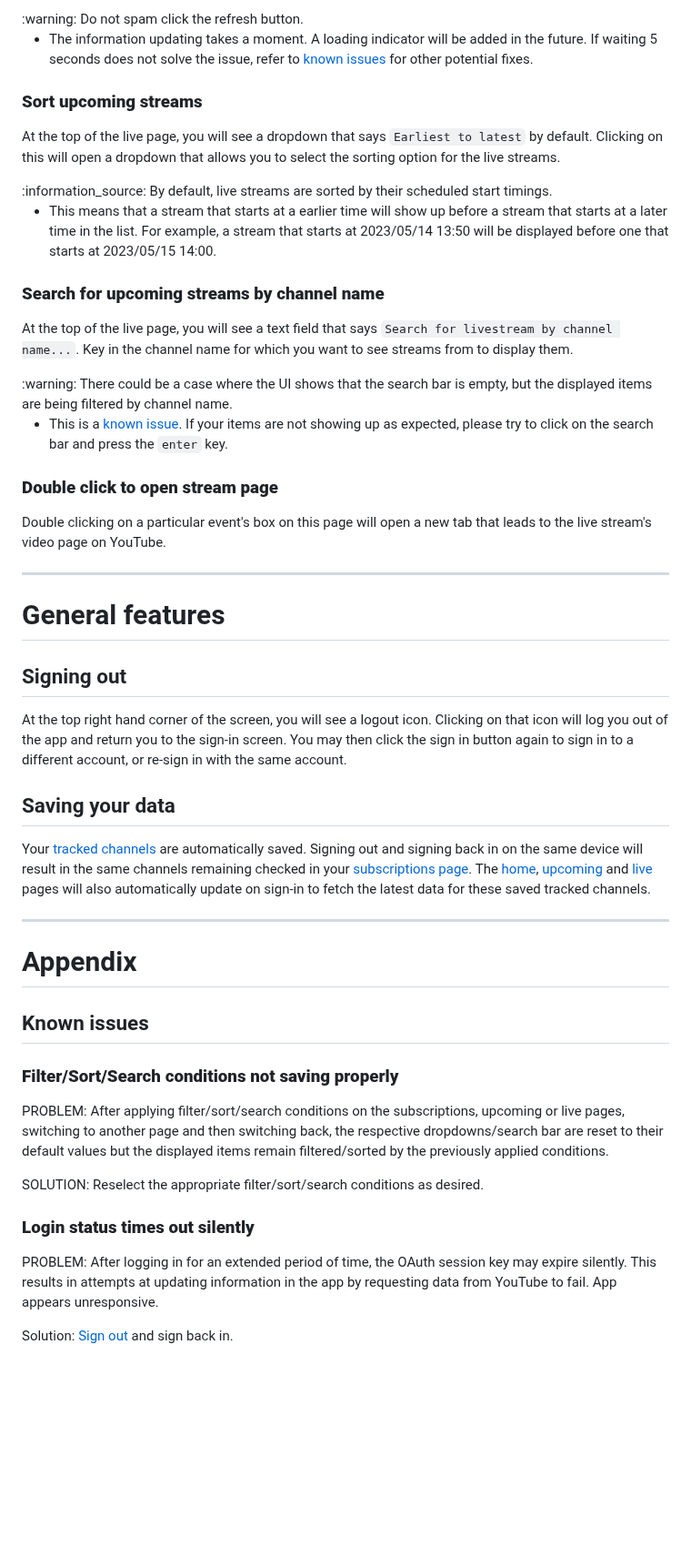
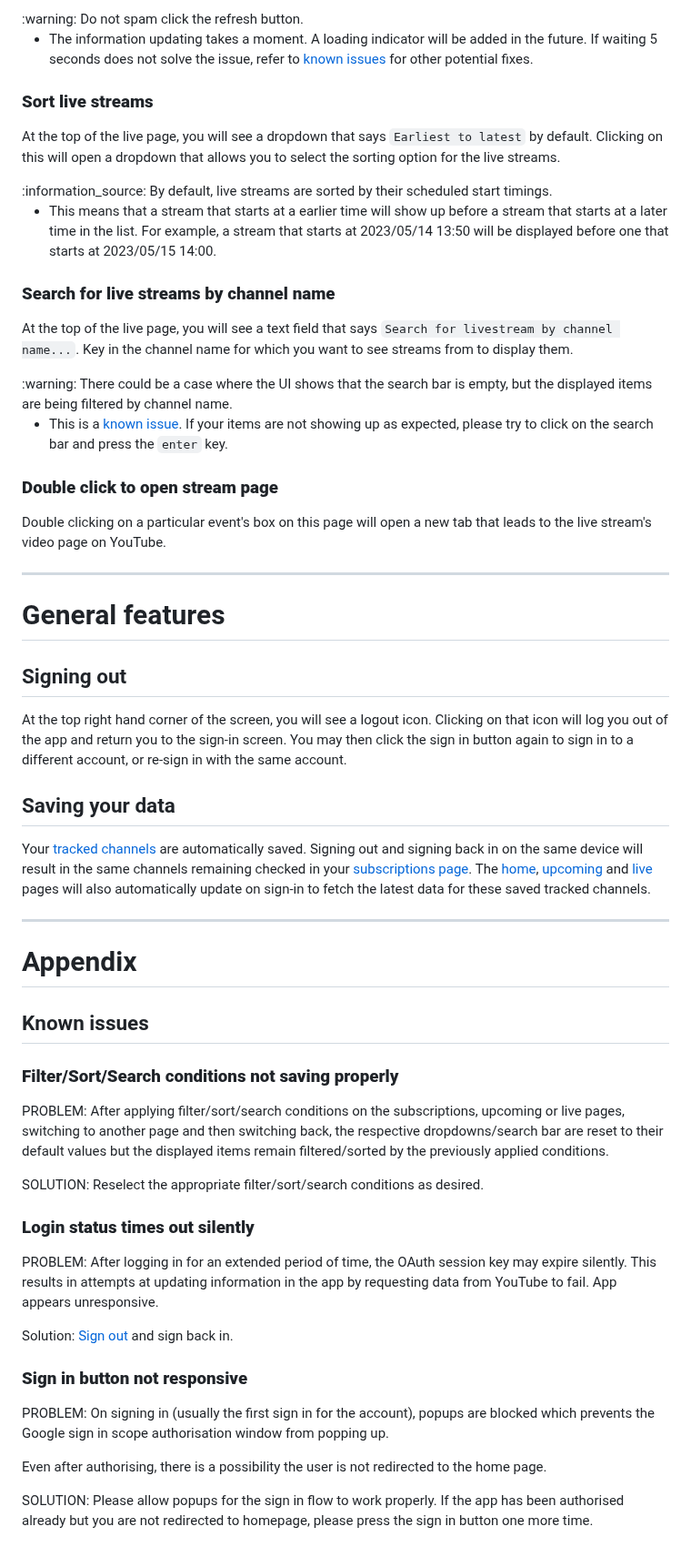
Before and after one commit to euph00/StreamScheduler, a Markdown page: docs/UserGuide.md, the part around one of its changes. Shown at 91% size. GitHub-like rendering; blank space fills up the shorter version.

```diff
--- a/docs/UserGuide.md
+++ b/docs/UserGuide.md
@@ -230,6 +232,6 @@ At the top left corner of the live page, you will see a button that says `refres
 </div>
 
-### **Sort upcoming streams**
+### **Sort live streams** <a name='sort-live-streams'></a>
 At the top of the live page, you will see a dropdown that says `Earliest to latest` by default. Clicking on this will open a dropdown that allows you to select the sorting option for the live streams.
 
 <div markdown="span" class="alert alert-info">
@@ -238,7 +240,7 @@ At the top of the live page, you will see a dropdown that says `Earliest to late
 * This means that a stream that starts at a earlier time will show up before a stream that starts at a later time in the list. For example, a stream that starts at 2023/05/14 13:50 will be displayed before one that starts at 2023/05/15 14:00.
 </div>
 
-### **Search for upcoming streams by channel name**
+### **Search for live streams by channel name** <a name='search-for-live-streams-by-channel-name'></a>
 At the top of the live page, you will see a text field that says `Search for livestream by channel name...`. Key in the channel name for which you want to see streams from to display them.
 
 <div markdown="block" class="alert alert-danger">
@@ -248,15 +250,15 @@ At the top of the live page, you will see a text field that says `Search for liv
 
-### **Double click to open stream page**
+### **Double click to open stream page** <a name='double-click-to-open-stream-page-2'></a>
 Double clicking on a particular event's box on this page will open a new tab that leads to the live stream's video page on YouTube.
 
 ---
 
-# General features
-## Signing out
+# General features <a name='general-features'></a>
+## Signing out <a name='signing-out'></a>
 At the top right hand corner of the screen, you will see a logout icon. Clicking on that icon will log you out of the app and return you to the sign-in screen. You may then click the sign in button again to sign in to a different account, or re-sign in with the same account.
 
-## Saving your data
-Your [tracked channels](#channeltracking) are automatically saved. Signing out and signing back in on the same device will result in the same channels remaining checked in your [subscriptions page](#subscriptionspage). The [home](#homepage), [upcoming](#upcomingpage) and [live](#livepage) pages will also automatically update on sign-in to fetch the latest data for these saved tracked channels.
+## Saving your data <a name='saving-your-data'></a>
+Your [tracked channels](#addremove-subscriptions-from-being-tracked) are automatically saved. Signing out and signing back in on the same device will result in the same channels remaining checked in your [subscriptions page](#how-to-use-subscriptions-page). The [home](#how-to-use-home-page), [upcoming](#how-to-use-upcoming-page) and [live](#how-to-use-live-page) pages will also automatically update on sign-in to fetch the latest data for these saved tracked channels.
 
 ---
 
@@ -265,10 +267,17 @@ Your [tracked channels](#channeltracking) are automatically saved. Signing out a
 
-### **Filter/Sort/Search conditions not saving properly**
+### **Filter/Sort/Search conditions not saving properly** <a name='filtersortsearch-conditions-not-saving-properly'></a>
 PROBLEM: After applying filter/sort/search conditions on the subscriptions, upcoming or live pages, switching to another page and then switching back, the respective dropdowns/search bar are reset to their default values but the displayed items remain filtered/sorted by the previously applied conditions.
 
 SOLUTION: Reselect the appropriate filter/sort/search conditions as desired.
 
-### **Login status times out silently**
+### **Login status times out silently** <a name='login-status-times-out-silently'></a>
 PROBLEM: After logging in for an extended period of time, the OAuth session key may expire silently. This results in attempts at updating information in the app by requesting data from YouTube to fail. App appears unresponsive.
 
 Solution: [Sign out](#signing-out) and sign back in.
+
+### **Sign in button not responsive**
+PROBLEM: On signing in (usually the first sign in for the account), popups are blocked which prevents the Google sign in scope authorisation window from popping up.
+
+Even after authorising, there is a possibility the user is not redirected to the home page.
+
+SOLUTION: Please allow popups for the sign in flow to work properly. If the app has been authorised already but you are not redirected to homepage, please press the sign in button one more time.
```
Also changed, not shown: other parts of docs/UserGuide.md (+84 -82 lines).
